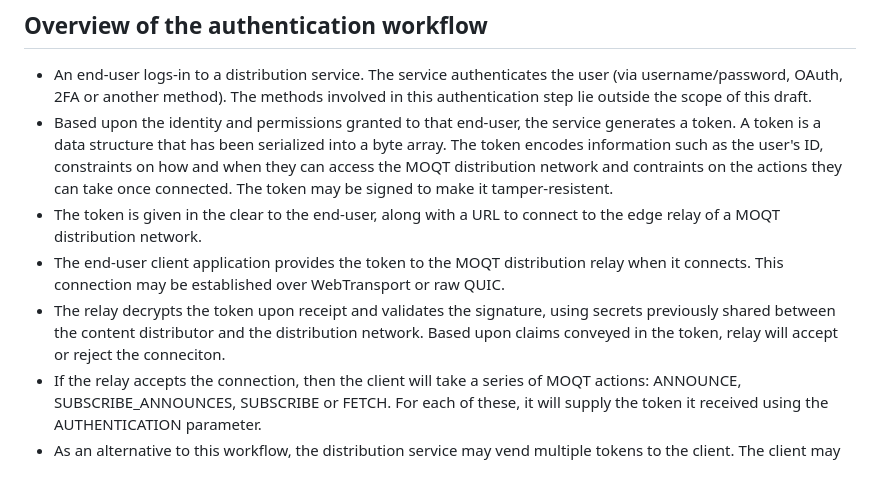
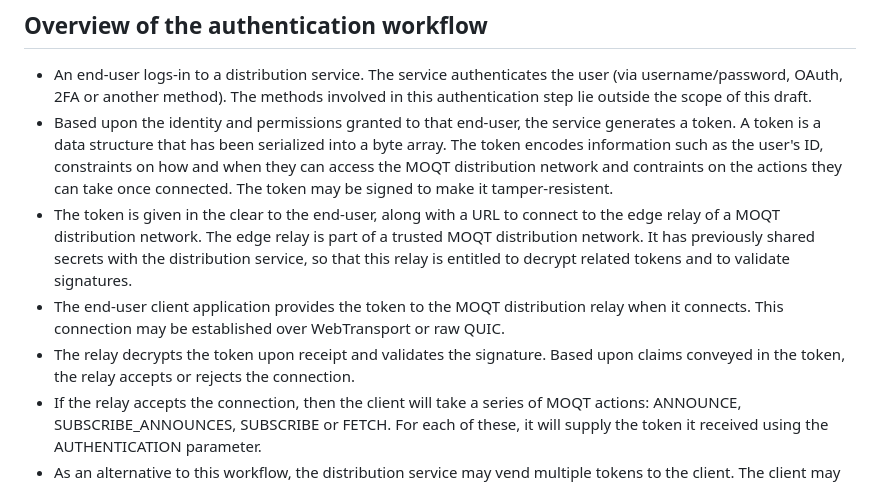
Before and after one commit to moq-wg/CAT-4-MOQT, a Markdown page: draft-law-moq-cat4moqt.md, the part around the change. Rendered like a GitHub page.

Commit message:
Update draft-law-moq-cat4moqt.md
Polishing the Introduction to refine the concept of "trusted MoQ distribution network"

```diff
--- a/draft-law-moq-cat4moqt.md
+++ b/draft-law-moq-cat4moqt.md
@@ -83,12 +83,13 @@ This draft defines version 1 of this specification.
   contraints on the actions they can take once connected. The token may be signed to make it
   tamper-resistent.
 * The token is given in the clear to the end-user, along with a URL to connect to the edge relay of a MOQT
-  distribution network.
+  distribution network. The edge relay is part of a trusted MOQT distribution network. It has previously
+  shared secrets with the distribution service, so that this relay is entitled to decrypt related tokens and
+  to validate signatures.
 * The end-user client application provides the token to the MOQT distribution relay when it connects. This
   connection may be established over WebTransport or raw QUIC.
-* The relay decrypts the token upon receipt and validates the signature, using secrets previously shared
-  between the content distributor and the distribution network. Based upon claims conveyed in the token,
-  relay will accept or reject the conneciton.
+* The relay decrypts the token upon receipt and validates the signature. Based upon claims conveyed in
+  the token, the relay accepts or rejects the connection.
 * If the relay accepts the connection, then the client will take a series of MOQT actions: ANNOUNCE,
   SUBSCRIBE_ANNOUNCES, SUBSCRIBE or FETCH. For each of these, it will supply the token it received using
   the AUTHENTICATION parameter.
```
